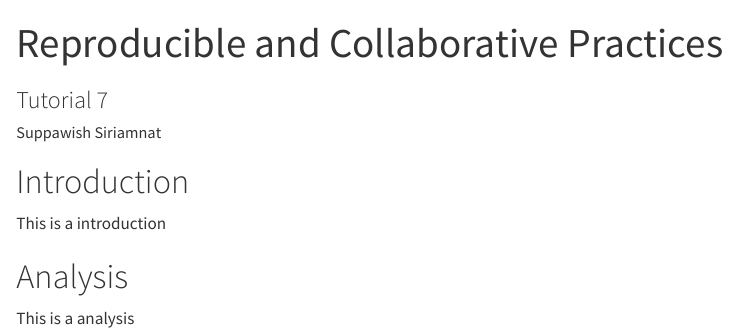
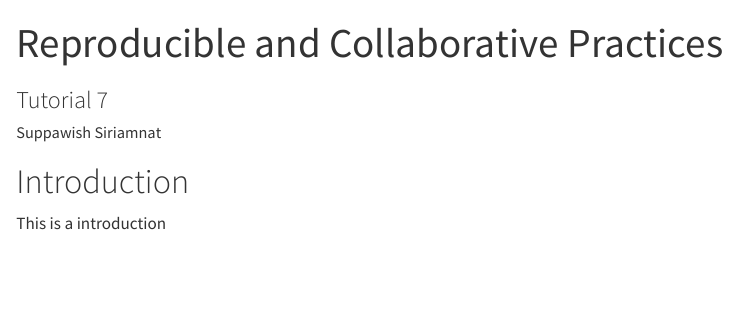
Before and after one commit to suppawish11/Tutorial7-SS, a Quarto document (exerciseSS.qmd): the page in a window 1100 px wide, from its top. Rendered offline with R 4.5, knitr and Pandoc in place of Quarto, with nearby package versions.

Commit message:
Revert "added analysis section"
This reverts commit b20e63ce9b1cc3f24d598eff8f02b1147ea22691.

```diff
--- a/exerciseSS.qmd
+++ b/exerciseSS.qmd
@@ -24,6 +24,3 @@ header-includes:
 
 # Introduction
 This is a introduction
-
-# Analysis
-This is a analysis
```
